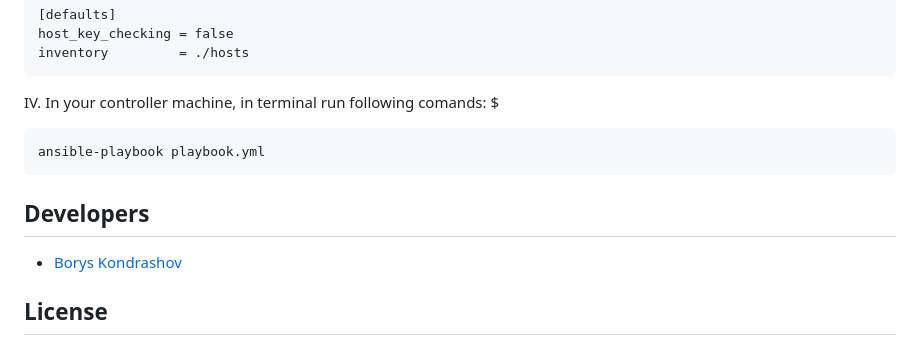
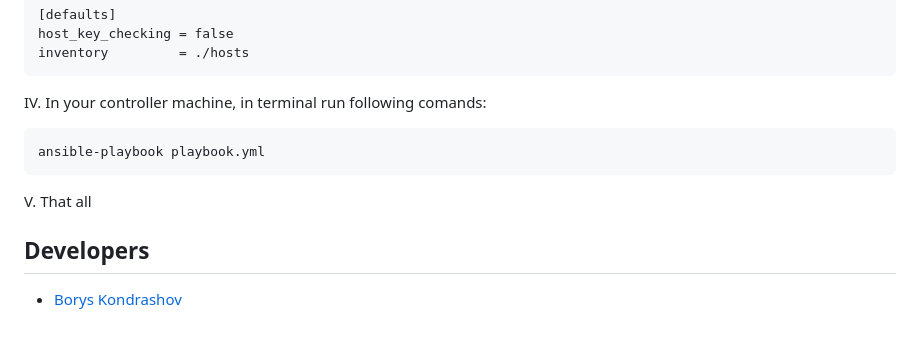
Before and after one commit to Tuburni/globalLogic_Homework_KondrashovBorys, a Markdown page: GL_Homework5/README.md, the part around the change. GitHub-like rendering.

````diff
--- a/GL_Homework5/README.md
+++ b/GL_Homework5/README.md
@@ -108,12 +108,10 @@ inventory         = ./hosts
 ```
 
 IV. In your controller machine, in terminal run following comands:
-$
 ```
 ansible-playbook playbook.yml
 ```
+V. That all
 ## Developers
 
 - [Borys Kondrashov](https://github.com/Tuburni)
-
-## License
````
